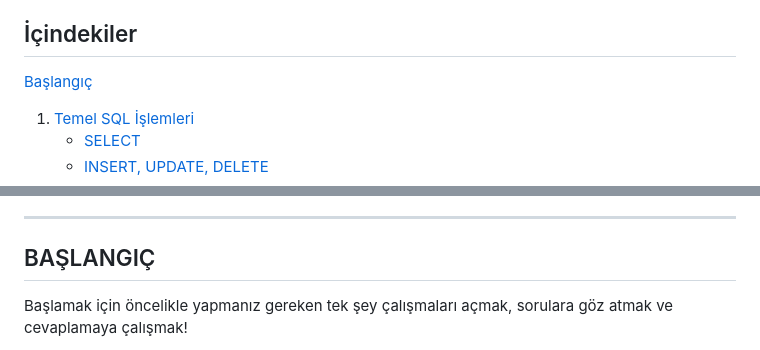
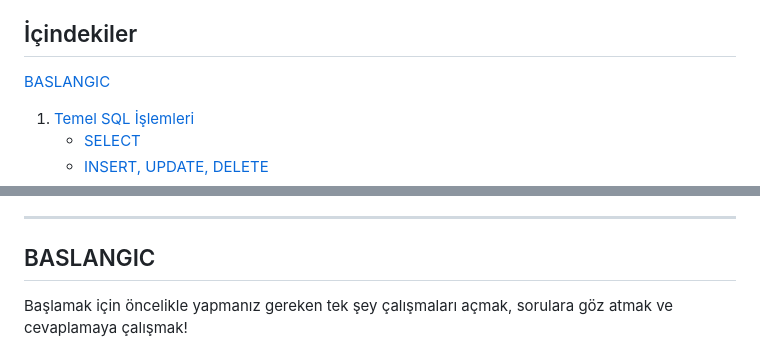
Before and after one commit to erdincdegirmenci/postgresql-tutorial, a Markdown page: README.md, 2 parts joined by grey strips. Rendered like a GitHub page.

```diff
--- a/README.md
+++ b/README.md
@@ -6,7 +6,7 @@ Bu kılavuz, PostgreSQL Egzersizleri üzerindeki tüm soruları ve cevapları de
 
 ## İçindekiler
 
-[Başlangıç](#başlangıç)
+[BASLANGIC](#baslangic)
 1. [Temel SQL İşlemleri](#1-temel-sql-işlemleri)
    - [SELECT](#select)
    - [INSERT, UPDATE, DELETE](#insert-update-delete)
@@ -56,7 +56,7 @@ Bu kılavuz, PostgreSQL Egzersizleri üzerindeki tüm soruları ve cevapları de
 
 ***
 
-## BAŞLANGIÇ
+## BASLANGIC
 
 Başlamak için öncelikle yapmanız gereken tek şey çalışmaları açmak, sorulara göz atmak ve cevaplamaya çalışmak!
 
```
